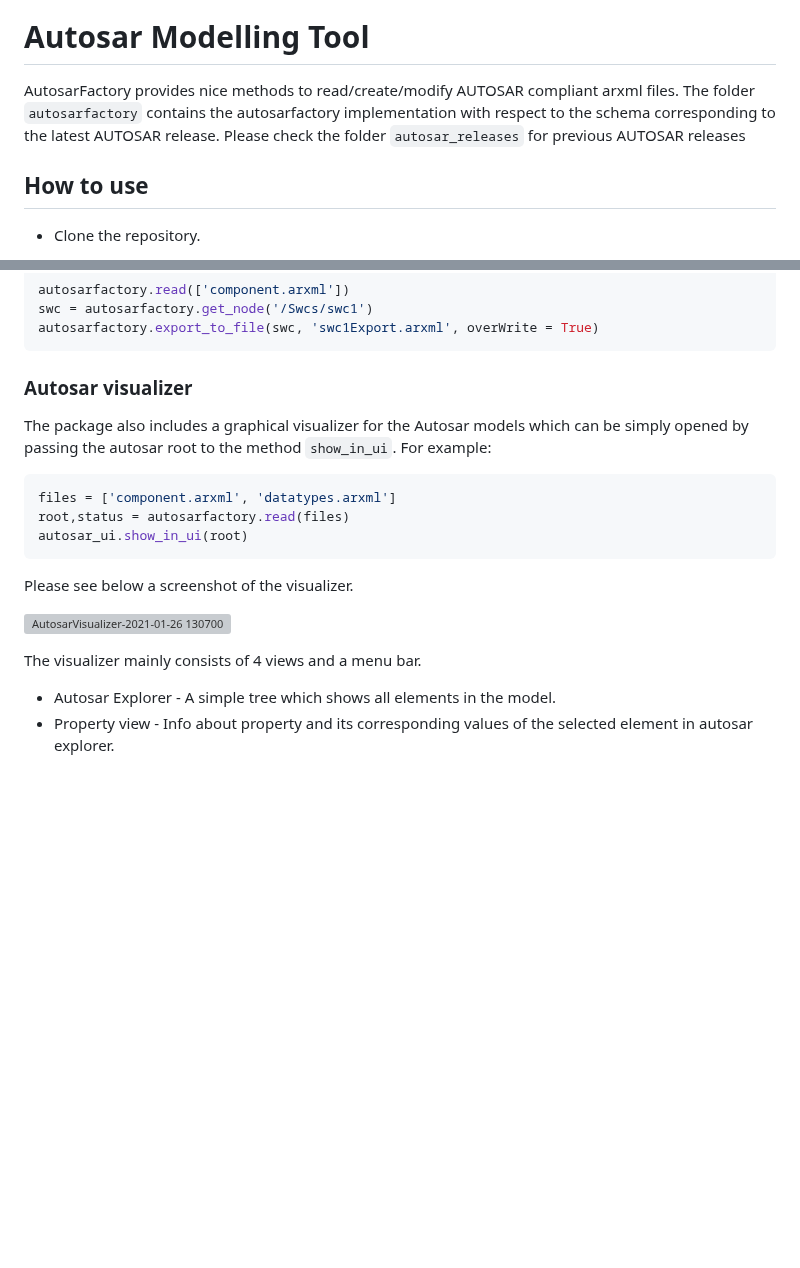
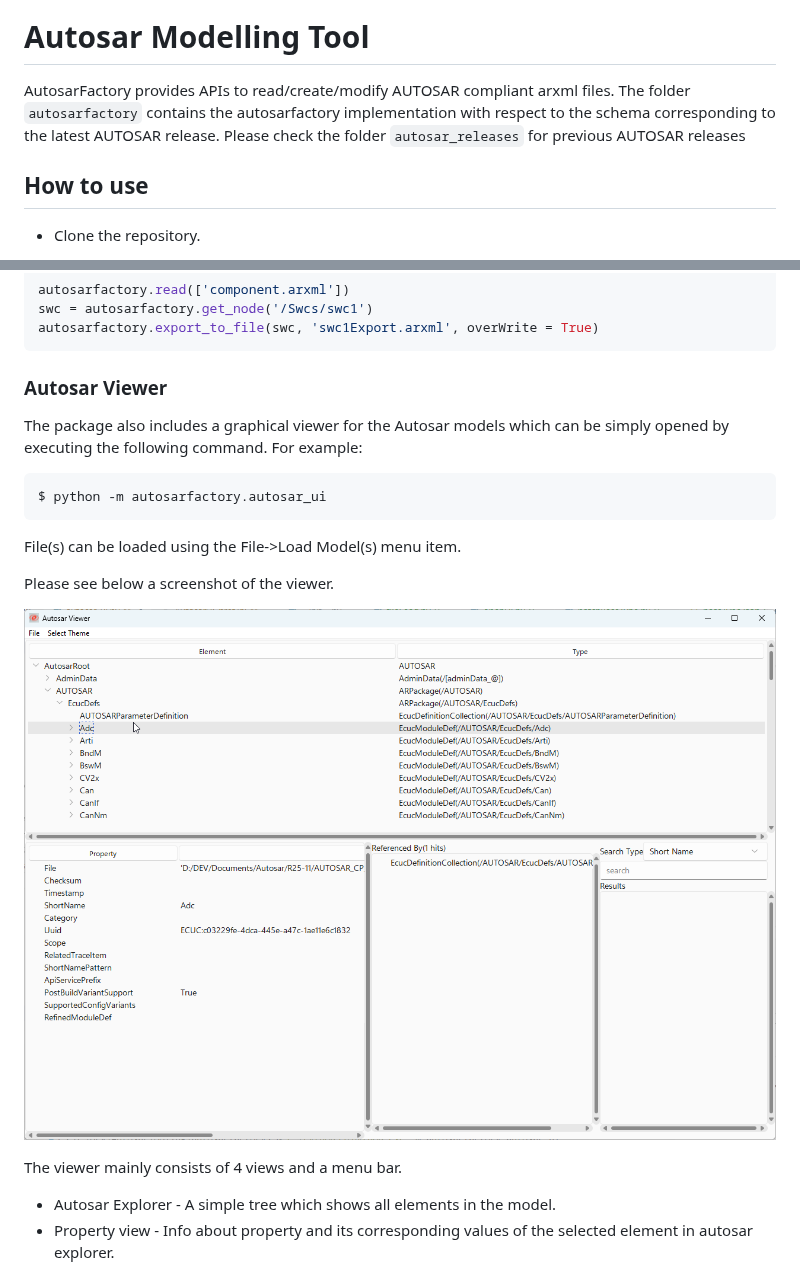
Before and after one commit to girishchandranc/autosarfactory, a Markdown page: README.md, 2 parts joined by grey strips. Rendered like a GitHub page; pictures changed too: images/AutosarViewer.png (added); blank space fills up the shorter version; grey boxes are pictures that could not be loaded.

Commit message:
autosar viewer can be opened as standalone tool and files can be loaded to it

````diff
--- a/README.md
+++ b/README.md
@@ -1,6 +1,6 @@
 [![Build Actions Status](https://github.com/girishchandranc/autosarfactory/workflows/Build/badge.svg)](https://github.com/girishchandranc/autosarfactory/actions)
 # Autosar Modelling Tool
-AutosarFactory provides nice methods to read/create/modify AUTOSAR compliant arxml files. The folder `autosarfactory` contains the autosarfactory implementation with respect to the schema corresponding to the latest AUTOSAR release. Please check the folder `autosar_releases` for previous AUTOSAR releases
+AutosarFactory provides APIs to read/create/modify AUTOSAR compliant arxml files. The folder `autosarfactory` contains the autosarfactory implementation with respect to the schema corresponding to the latest AUTOSAR release. Please check the folder `autosar_releases` for previous AUTOSAR releases
 
 ## How to use
 - Clone the repository.
@@ -123,21 +123,21 @@ swc = autosarfactory.get_node('/Swcs/swc1')
 autosarfactory.export_to_file(swc, 'swc1Export.arxml', overWrite = True)
 ```
 
-### Autosar visualizer
-The package also includes a graphical visualizer for the Autosar models which can be simply opened by passing the autosar root to the method `show_in_ui`.
+### Autosar Viewer
+The package also includes a graphical viewer for the Autosar models which can be simply opened by executing the following command.
 For example:
-```python
-files = ['component.arxml', 'datatypes.arxml']
-root,status = autosarfactory.read(files)
-autosar_ui.show_in_ui(root)
+```
+$ python -m autosarfactory.autosar_ui
 ```
 
-Please see below a screenshot of the visualizer.
+File(s) can be loaded using the File->Load Model(s) menu item.
 
-![AutosarVisualizer-2021-01-26 130700](https://user-images.githubusercontent.com/55708936/105837616-a1acdd00-5fd7-11eb-92ee-6255ae202749.jpg)
+Please see below a screenshot of the viewer.
+
+![Autosar Viewer](./images/AutosarViewer.png)
 
 
-The visualizer mainly consists of 4 views and a menu bar.
+The viewer mainly consists of 4 views and a menu bar.
 - Autosar Explorer - A simple tree which shows all elements in the model.
 - Property view - Info about property and its corresponding values of the selected element in autosar explorer.
 - Referenced by view - This views list elements which references the selected element in autosar explorer.
````
Also changed, not shown: CHANGELOG.md (+3 -0 lines), resources/autosar.png (added), 2 other files.
